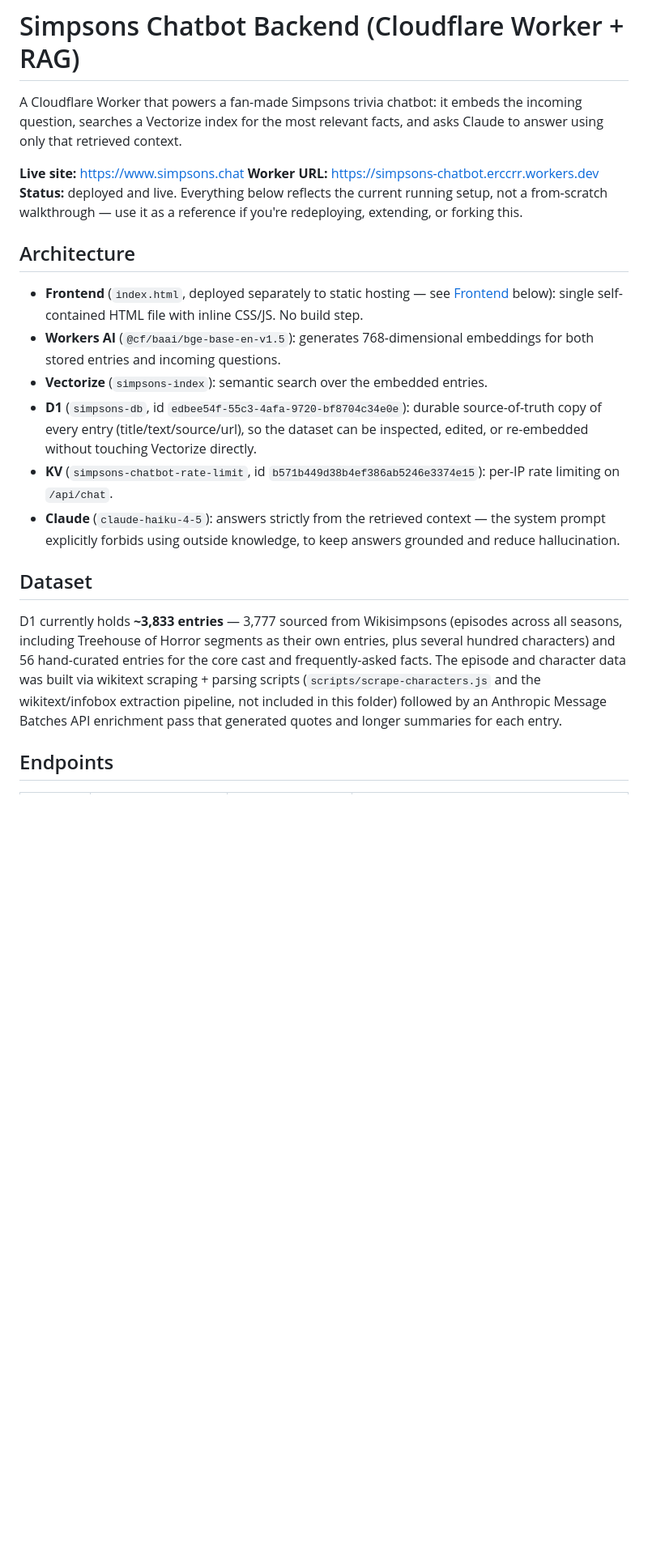
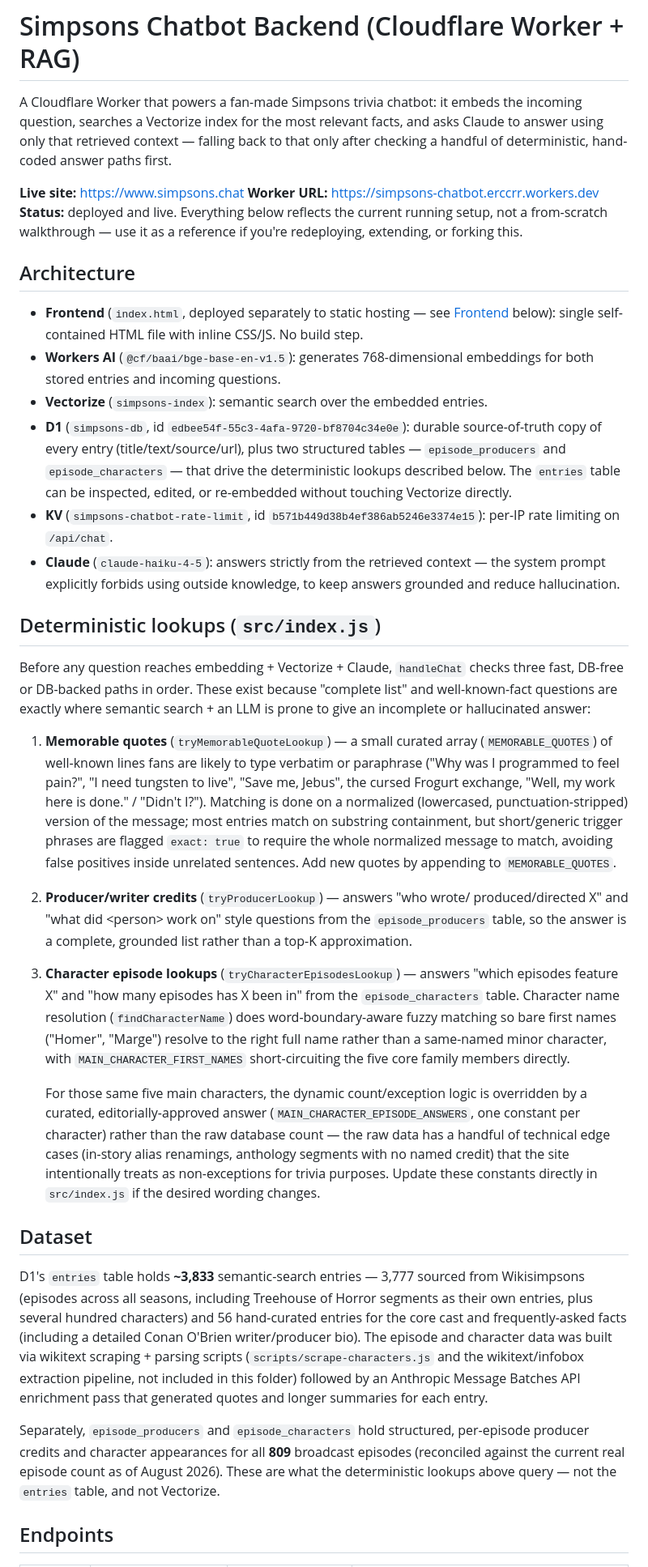
Before and after one commit to ericcarr12/simpsons-chat, a Markdown page: simpsons-backend/README.md, the part around one of its changes. Shown at 81% size. GitHub-like rendering; blank space fills up the shorter version.

Commit message:
Enhance README with detailed project information
Expanded the README to include details about deterministic lookups, structured tables for producers and characters, and dataset loading instructions.

```diff
--- a/simpsons-backend/README.md
+++ b/simpsons-backend/README.md
@@ -2,7 +2,9 @@
 
 A Cloudflare Worker that powers a fan-made Simpsons trivia chatbot: it embeds
 the incoming question, searches a Vectorize index for the most relevant
-facts, and asks Claude to answer using only that retrieved context.
+facts, and asks Claude to answer using only that retrieved context —
+falling back to that only after checking a handful of deterministic,
+hand-coded answer paths first.
 
 **Live site:** https://www.simpsons.chat
 **Worker URL:** https://simpsons-chatbot.erccrr.workers.dev
@@ -20,26 +22,72 @@ redeploying, extending, or forking this.
 - **Vectorize** (`simpsons-index`): semantic search over the embedded
   entries.
 - **D1** (`simpsons-db`, id `edbee54f-55c3-4afa-9720-bf8704c34e0e`): durable
-  source-of-truth copy of every entry (title/text/source/url), so the dataset
-  can be inspected, edited, or re-embedded without touching Vectorize
-  directly.
+  source-of-truth copy of every entry (title/text/source/url), plus two
+  structured tables — `episode_producers` and `episode_characters` — that
+  drive the deterministic lookups described below. The `entries` table can
+  be inspected, edited, or re-embedded without touching Vectorize directly.
 - **KV** (`simpsons-chatbot-rate-limit`, id `b571b449d38b4ef386ab5246e3374e15`):
   per-IP rate limiting on `/api/chat`.
 - **Claude** (`claude-haiku-4-5`): answers strictly from the retrieved
   context — the system prompt explicitly forbids using outside knowledge, to
   keep answers grounded and reduce hallucination.
 
+## Deterministic lookups (`src/index.js`)
+
+Before any question reaches embedding + Vectorize + Claude, `handleChat`
+checks three fast, DB-free or DB-backed paths in order. These exist because
+"complete list" and well-known-fact questions are exactly where semantic
+search + an LLM is prone to give an incomplete or hallucinated answer:
+
+1. **Memorable quotes** (`tryMemorableQuoteLookup`) — a small curated array
+   (`MEMORABLE_QUOTES`) of well-known lines fans are likely to type
+   verbatim or paraphrase ("Why was I programmed to feel pain?", "I need
+   tungsten to live", "Save me, Jebus", the cursed Frogurt exchange, "Well,
+   my work here is done." / "Didn't I?"). Matching is done on a normalized
+   (lowercased, punctuation-stripped) version of the message; most entries
+   match on substring containment, but short/generic trigger phrases are
+   flagged `exact: true` to require the whole normalized message to match,
+   avoiding false positives inside unrelated sentences. Add new quotes by
+   appending to `MEMORABLE_QUOTES`.
+2. **Producer/writer credits** (`tryProducerLookup`) — answers "who wrote/
+   produced/directed X" and "what did \<person\> work on" style questions
+   from the `episode_producers` table, so the answer is a complete,
+   grounded list rather than a top-K approximation.
+3. **Character episode lookups** (`tryCharacterEpisodesLookup`) — answers
+   "which episodes feature X" and "how many episodes has X been in" from
+   the `episode_characters` table. Character name resolution
+   (`findCharacterName`) does word-boundary-aware fuzzy matching so bare
+   first names ("Homer", "Marge") resolve to the right full name rather
+   than a same-named minor character, with `MAIN_CHARACTER_FIRST_NAMES`
+   short-circuiting the five core family members directly.
+
+   For those same five main characters, the dynamic count/exception logic
+   is overridden by a curated, editorially-approved answer
+   (`MAIN_CHARACTER_EPISODE_ANSWERS`, one constant per character) rather
+   than the raw database count — the raw data has a handful of technical
+   edge cases (in-story alias renamings, anthology segments with no
+   named credit) that the site intentionally treats as non-exceptions for
+   trivia purposes. Update these constants directly in `src/index.js` if
+   the desired wording changes.
+
 ## Dataset
 
-D1 currently holds **~3,833 entries** — 3,777 sourced from Wikisimpsons
-(episodes across all seasons, including Treehouse of Horror segments as
-their own entries, plus several hundred characters) and 56 hand-curated
-entries for the core cast and frequently-asked facts. The episode and
+D1's `entries` table holds **~3,833** semantic-search entries — 3,777
+sourced from Wikisimpsons (episodes across all seasons, including Treehouse
+of Horror segments as their own entries, plus several hundred characters)
+and 56 hand-curated entries for the core cast and frequently-asked facts
+(including a detailed Conan O'Brien writer/producer bio). The episode and
 character data was built via wikitext scraping + parsing scripts
 (`scripts/scrape-characters.js` and the wikitext/infobox extraction
 pipeline, not included in this folder) followed by an Anthropic Message
 Batches API enrichment pass that generated quotes and longer summaries for
 each entry.
+
+Separately, `episode_producers` and `episode_characters` hold structured,
+per-episode producer credits and character appearances for all **809**
+broadcast episodes (reconciled against the current real episode count as of
+August 2026). These are what the deterministic lookups above query — not
+the `entries` table, and not Vectorize.
 
 ## Endpoints
 
```
Also changed, not shown: other parts of simpsons-backend/README.md (+31 -0 lines).
